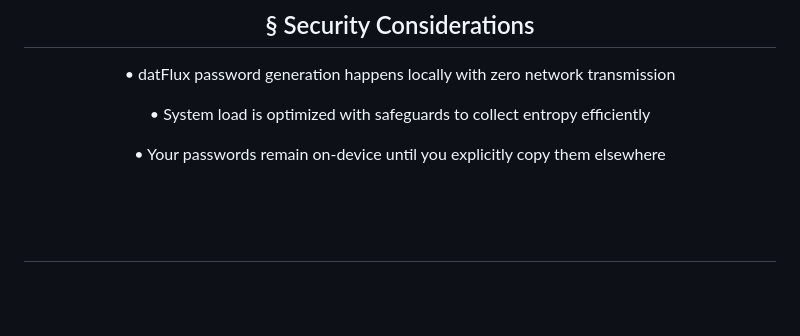
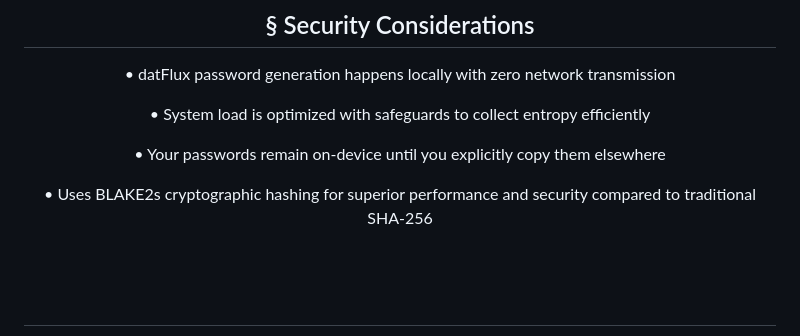
Before and after one commit to bxavaby/datFlux, a Markdown page: README.md, the part around the change. GitHub-like rendering; blank space fills up the shorter version.

```diff
--- a/README.md
+++ b/README.md
@@ -235,6 +235,7 @@ datflux
   <p>• datFlux password generation happens locally with zero network transmission</p>
   <p>• System load is optimized with safeguards to collect entropy efficiently</p>
   <p>• Your passwords remain on-device until you explicitly copy them elsewhere</p>
+  <p>• Uses BLAKE2s cryptographic hashing for superior performance and security compared to traditional SHA-256</p>
 </div>
 
 <br><br>
```
